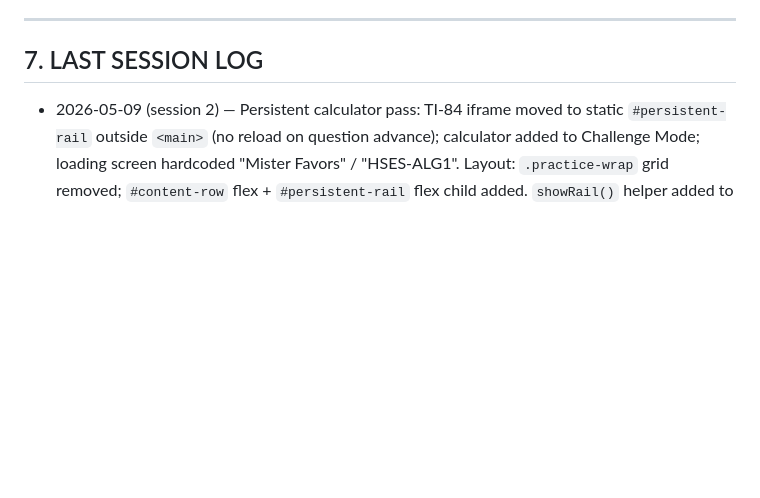
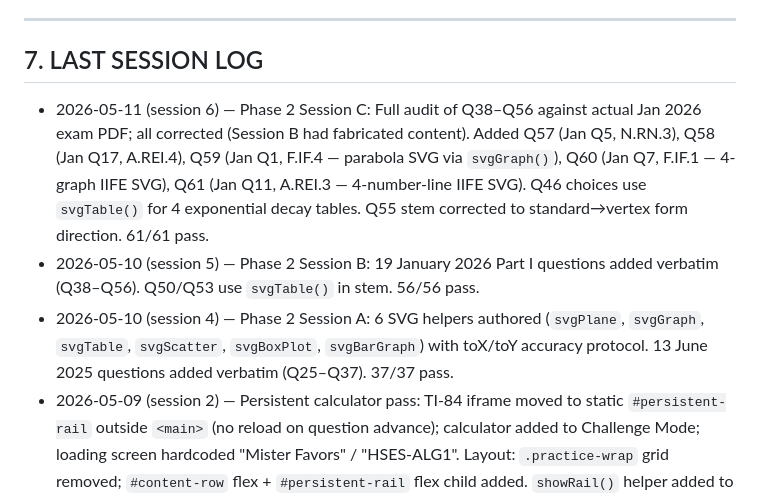
Before and after one commit to dariusjfavors-eng/mrfavors-lock-in, a Markdown page: CONTEXT.md, the part around the change. Drawn GitHub-style; blank space fills up the shorter version.

```diff
--- a/CONTEXT.md
+++ b/CONTEXT.md
@@ -146,5 +146,8 @@ No star field, no orbs, no gradients, no texture. This is an intentional DESIGN_
 
 ## 7. LAST SESSION LOG
 
+- 2026-05-11 (session 6) — Phase 2 Session C: Full audit of Q38–Q56 against actual Jan 2026 exam PDF; all corrected (Session B had fabricated content). Added Q57 (Jan Q5, N.RN.3), Q58 (Jan Q17, A.REI.4), Q59 (Jan Q1, F.IF.4 — parabola SVG via `svgGraph()`), Q60 (Jan Q7, F.IF.1 — 4-graph IIFE SVG), Q61 (Jan Q11, A.REI.3 — 4-number-line IIFE SVG). Q46 choices use `svgTable()` for 4 exponential decay tables. Q55 stem corrected to standard→vertex form direction. 61/61 pass.
+- 2026-05-10 (session 5) — Phase 2 Session B: 19 January 2026 Part I questions added verbatim (Q38–Q56). Q50/Q53 use `svgTable()` in stem. 56/56 pass.
+- 2026-05-10 (session 4) — Phase 2 Session A: 6 SVG helpers authored (`svgPlane`, `svgGraph`, `svgTable`, `svgScatter`, `svgBoxPlot`, `svgBarGraph`) with toX/toY accuracy protocol. 13 June 2025 questions added verbatim (Q25–Q37). 37/37 pass.
 - 2026-05-09 (session 2) — Persistent calculator pass: TI-84 iframe moved to static `#persistent-rail` outside `<main>` (no reload on question advance); calculator added to Challenge Mode; loading screen hardcoded "Mister Favors" / "HSES-ALG1". Layout: `.practice-wrap` grid removed; `#content-row` flex + `#persistent-rail` flex child added. `showRail()` helper added to UI_RENDER. 24/24 self-tests pass.
 - 2026-05-09 — v1.0 shipped: white exam-paper theme, 10 lenses, 15 questions, Practice Mode, Challenge Mode with 90s per-question timer and per-standard results report. CONTEXT.md and TASKS.md written.
```
Also changed, not shown: TASKS.md (+13 -11 lines).
